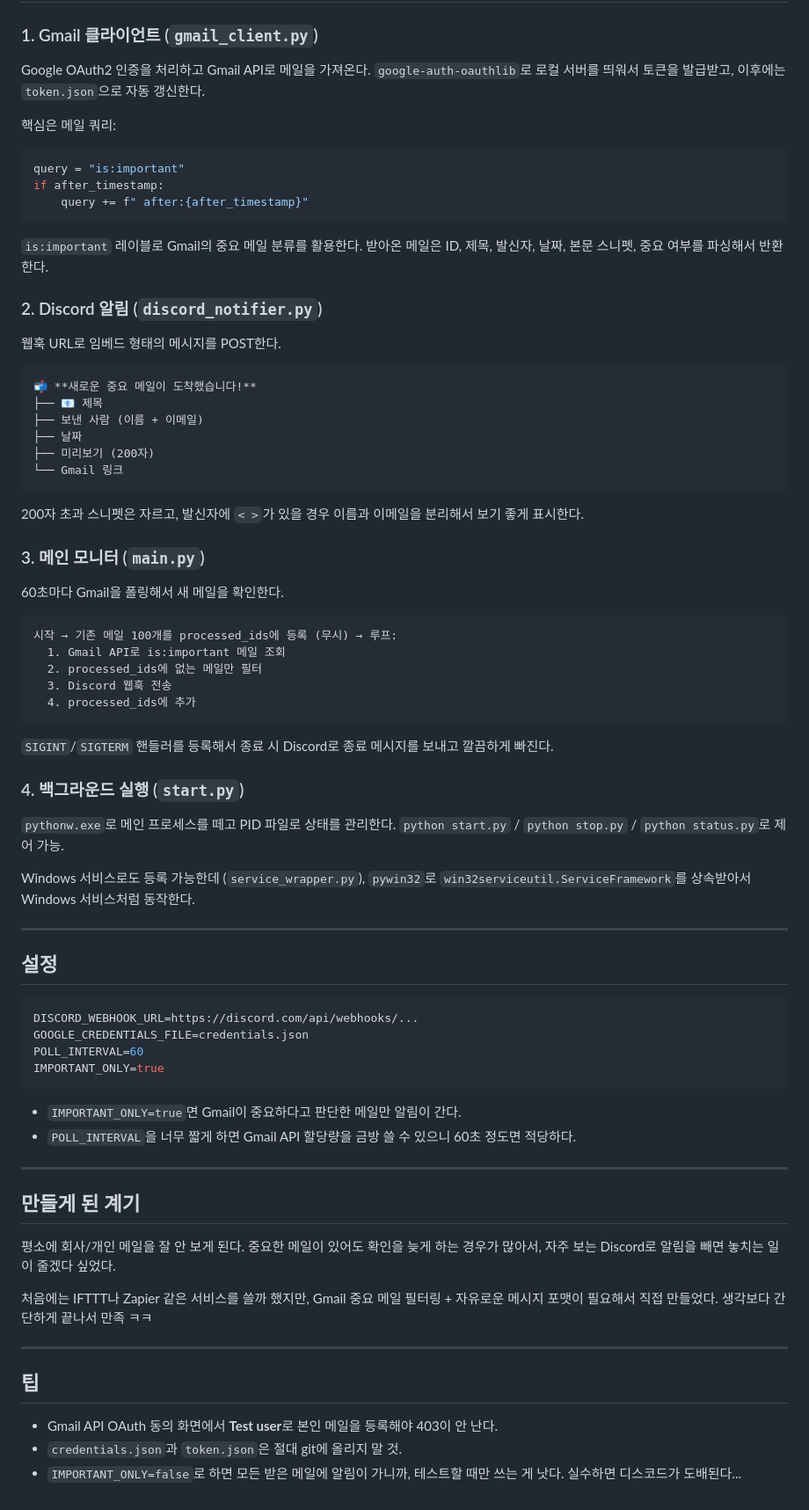
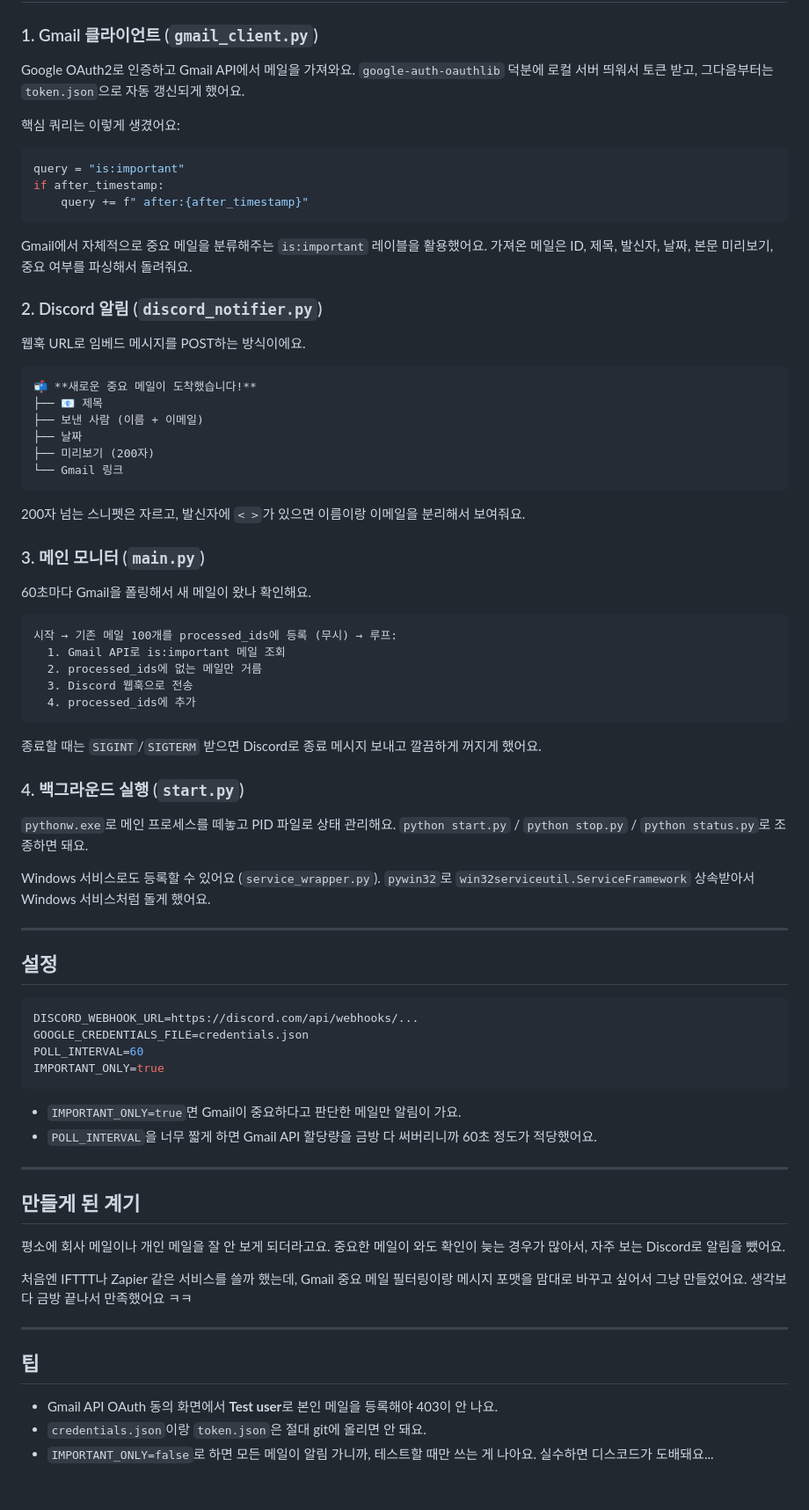
Before and after one commit to SpaceTravelCompany/blog, a Markdown page: posts/25.md, the part around one of its changes. Shown at 88% size. Rendered like a GitHub page.

````diff
--- a/posts/25.md
+++ b/posts/25.md
@@ -20,9 +20,9 @@ gmail-discord-no/
 
 ### 1. Gmail 클라이언트 (`gmail_client.py`)
 
-Google OAuth2 인증을 처리하고 Gmail API로 메일을 가져온다. `google-auth-oauthlib`로 로컬 서버를 띄워서 토큰을 발급받고, 이후에는 `token.json`으로 자동 갱신한다.
+Google OAuth2로 인증하고 Gmail API에서 메일을 가져와요. `google-auth-oauthlib` 덕분에 로컬 서버 띄워서 토큰 받고, 그다음부터는 `token.json`으로 자동 갱신되게 했어요.
 
-핵심은 메일 쿼리:
+핵심 쿼리는 이렇게 생겼어요:
 
 ```python
 query = "is:important"
@@ -30,11 +30,11 @@ if after_timestamp:
     query += f" after:{after_timestamp}"
 ```
 
-`is:important` 레이블로 Gmail의 중요 메일 분류를 활용한다. 받아온 메일은 ID, 제목, 발신자, 날짜, 본문 스니펫, 중요 여부를 파싱해서 반환한다.
+Gmail에서 자체적으로 중요 메일을 분류해주는 `is:important` 레이블을 활용했어요. 가져온 메일은 ID, 제목, 발신자, 날짜, 본문 미리보기, 중요 여부를 파싱해서 돌려줘요.
 
 ### 2. Discord 알림 (`discord_notifier.py`)
 
-웹훅 URL로 임베드 형태의 메시지를 POST한다.
+웹훅 URL로 임베드 메시지를 POST하는 방식이에요.
 
 ```
 📬 **새로운 중요 메일이 도착했습니다!**
@@ -45,27 +45,27 @@ if after_timestamp:
 └── Gmail 링크
 ```
 
-200자 초과 스니펫은 자르고, 발신자에 `< >`가 있을 경우 이름과 이메일을 분리해서 보기 좋게 표시한다.
+200자 넘는 스니펫은 자르고, 발신자에 `< >`가 있으면 이름이랑 이메일을 분리해서 보여줘요.
 
 ### 3. 메인 모니터 (`main.py`)
 
-60초마다 Gmail을 폴링해서 새 메일을 확인한다.
+60초마다 Gmail을 폴링해서 새 메일이 왔나 확인해요.
 
 ```
 시작 → 기존 메일 100개를 processed_ids에 등록 (무시) → 루프:
   1. Gmail API로 is:important 메일 조회
-  2. processed_ids에 없는 메일만 필터
-  3. Discord 웹훅 전송
+  2. processed_ids에 없는 메일만 거름
+  3. Discord 웹훅으로 전송
   4. processed_ids에 추가
 ```
 
-`SIGINT`/`SIGTERM` 핸들러를 등록해서 종료 시 Discord로 종료 메시지를 보내고 깔끔하게 빠진다.
+종료할 때는 `SIGINT`/`SIGTERM` 받으면 Discord로 종료 메시지 보내고 깔끔하게 꺼지게 했어요.
 
 ### 4. 백그라운드 실행 (`start.py`)
 
-`pythonw.exe`로 메인 프로세스를 떼고 PID 파일로 상태를 관리한다. `python start.py` / `python stop.py` / `python status.py`로 제어 가능.
+`pythonw.exe`로 메인 프로세스를 떼놓고 PID 파일로 상태 관리해요. `python start.py` / `python stop.py` / `python status.py`로 조종하면 돼요.
 
-Windows 서비스로도 등록 가능한데 (`service_wrapper.py`), `pywin32`로 `win32serviceutil.ServiceFramework`를 상속받아서 Windows 서비스처럼 동작한다.
+Windows 서비스로도 등록할 수 있어요 (`service_wrapper.py`). `pywin32`로 `win32serviceutil.ServiceFramework` 상속받아서 Windows 서비스처럼 돌게 했어요.
 
 ---
 
@@ -78,21 +78,21 @@ POLL_INTERVAL=60
 IMPORTANT_ONLY=true
 ```
 
-- `IMPORTANT_ONLY=true`면 Gmail이 중요하다고 판단한 메일만 알림이 간다.
-- `POLL_INTERVAL`을 너무 짧게 하면 Gmail API 할당량을 금방 쓸 수 있으니 60초 정도면 적당하다.
+- `IMPORTANT_ONLY=true`면 Gmail이 중요하다고 판단한 메일만 알림이 가요.
+- `POLL_INTERVAL`을 너무 짧게 하면 Gmail API 할당량을 금방 다 써버리니까 60초 정도가 적당했어요.
 
 ---
 
 ## 만들게 된 계기
 
-평소에 회사/개인 메일을 잘 안 보게 된다. 중요한 메일이 있어도 확인을 늦게 하는 경우가 많아서, 자주 보는 Discord로 알림을 빼면 놓치는 일이 줄겠다 싶었다.
+평소에 회사 메일이나 개인 메일을 잘 안 보게 되더라고요. 중요한 메일이 와도 확인이 늦는 경우가 많아서, 자주 보는 Discord로 알림을 뺐어요.
 
-처음에는 IFTTT나 Zapier 같은 서비스를 쓸까 했지만, Gmail 중요 메일 필터링 + 자유로운 메시지 포맷이 필요해서 직접 만들었다. 생각보다 간단하게 끝나서 만족 ㅋㅋ
+처음엔 IFTTT나 Zapier 같은 서비스를 쓸까 했는데, Gmail 중요 메일 필터링이랑 메시지 포맷을 맘대로 바꾸고 싶어서 그냥 만들었어요. 생각보다 금방 끝나서 만족했어요 ㅋㅋ
 
 ---
 
 ## 팁
 
-- Gmail API OAuth 동의 화면에서 **Test user**로 본인 메일을 등록해야 403이 안 난다.
-- `credentials.json`과 `token.json`은 절대 git에 올리지 말 것.
-- `IMPORTANT_ONLY=false`로 하면 모든 받은 메일에 알림이 가니까, 테스트할 때만 쓰는 게 낫다. 실수하면 디스코드가 도배된다...
+- Gmail API OAuth 동의 화면에서 **Test user**로 본인 메일을 등록해야 403이 안 나요.
+- `credentials.json`이랑 `token.json`은 절대 git에 올리면 안 돼요.
+- `IMPORTANT_ONLY=false`로 하면 모든 메일이 알림 가니까, 테스트할 때만 쓰는 게 나아요. 실수하면 디스코드가 도배돼요...
````
Also changed, not shown: other parts of posts/25.md (+2 -2 lines), posts/26.md (added, +251 -0 lines).
